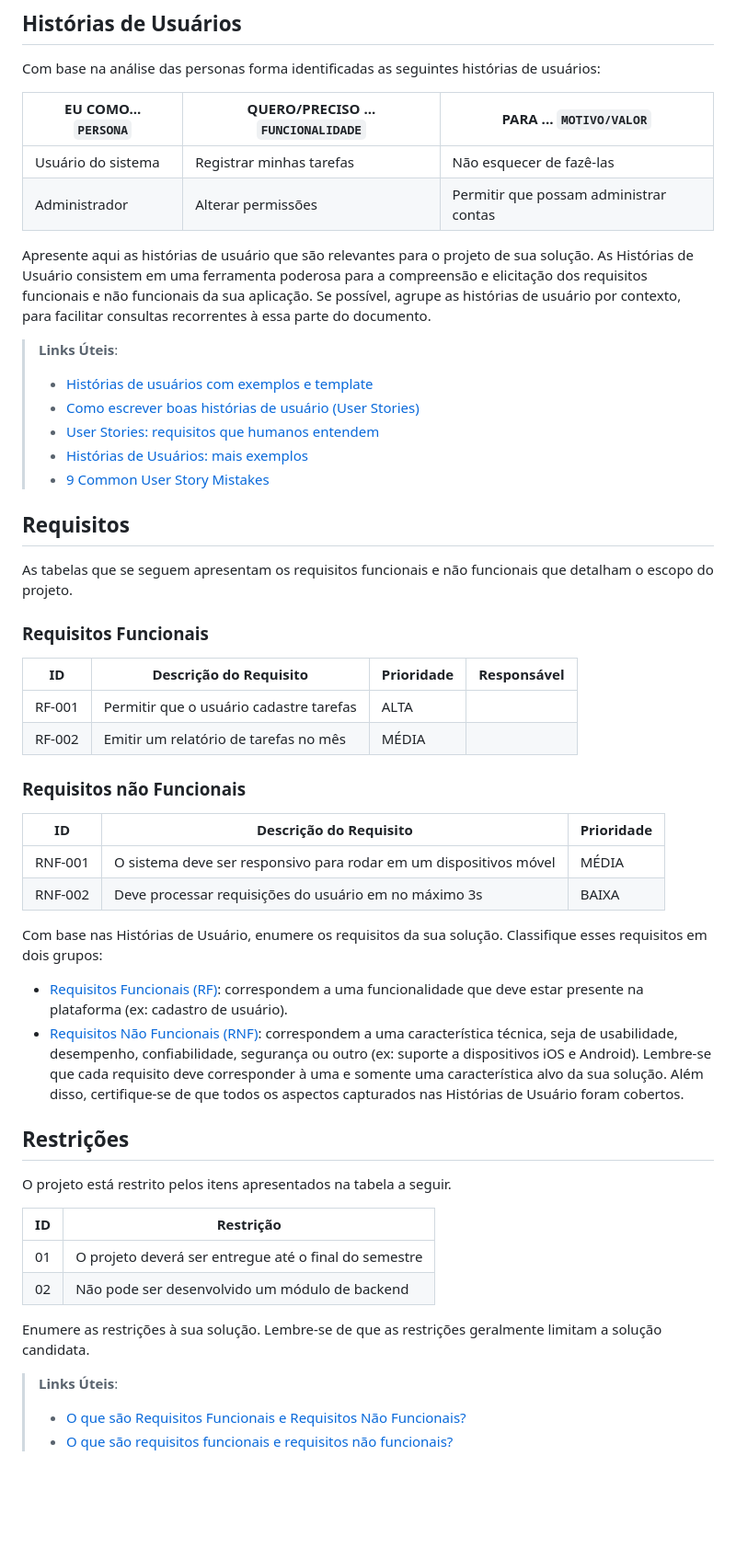
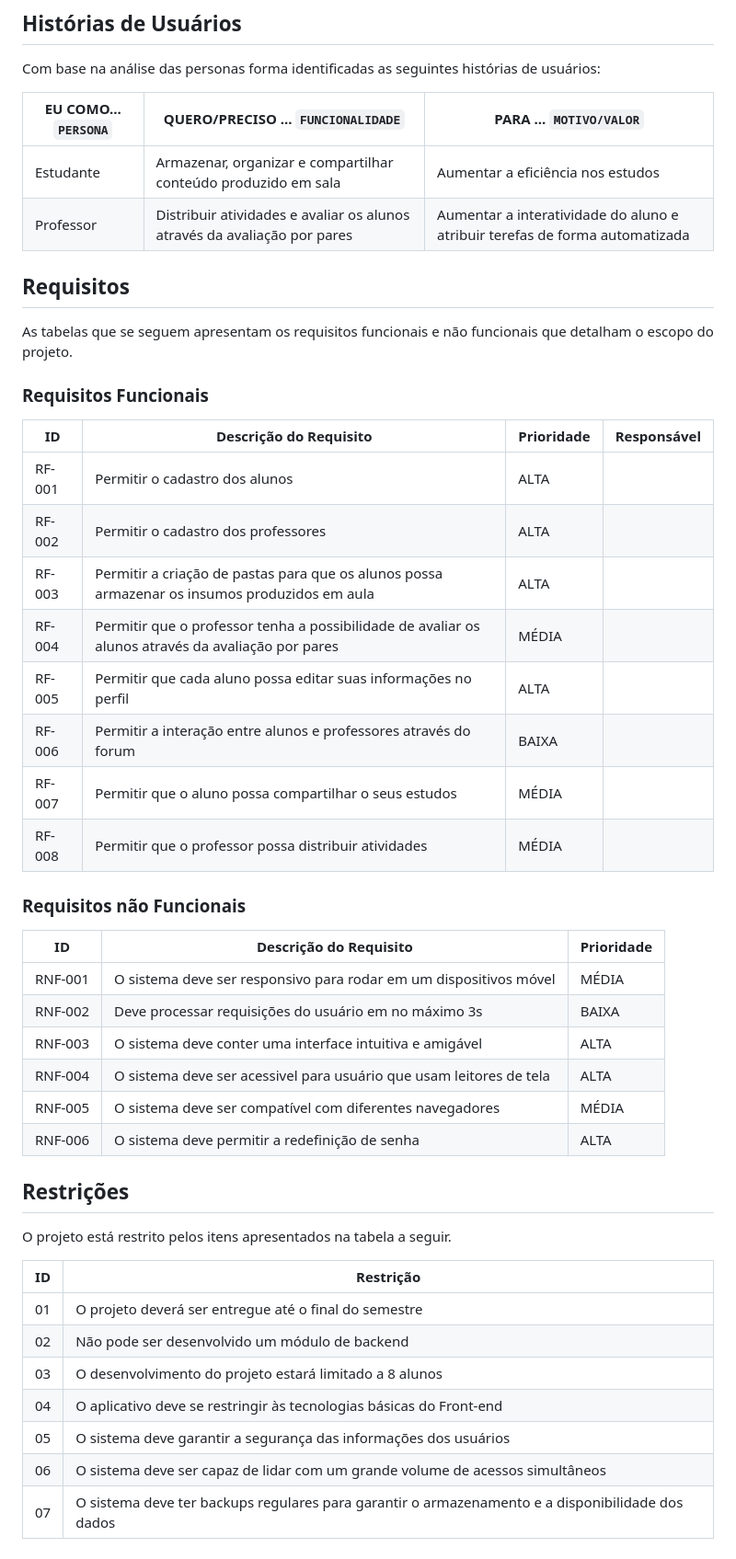
Before and after one commit to ICEI-PUC-Minas-PBR-SI/pbr-si-ads-2023-2-p1-tiaw-g5-classcapture, a Markdown page: docs/especification.md, the part around the change printed below. Shown: that part at 92% size. Drawn GitHub-style; blank space fills up the shorter version.

Commit message:
atualizando especification.md

```diff
--- a/docs/especification.md
+++ b/docs/especification.md
@@ -23,17 +39,8 @@ Com base na análise das personas forma identificadas as seguintes histórias de
 
 |EU COMO... `PERSONA`| QUERO/PRECISO ... `FUNCIONALIDADE` |PARA ... `MOTIVO/VALOR`                 |
 |--------------------|------------------------------------|----------------------------------------|
-|Usuário do sistema  | Registrar minhas tarefas           | Não esquecer de fazê-las               |
-|Administrador       | Alterar permissões                 | Permitir que possam administrar contas |
-
-Apresente aqui as histórias de usuário que são relevantes para o projeto de sua solução. As Histórias de Usuário consistem em uma ferramenta poderosa para a compreensão e elicitação dos requisitos funcionais e não funcionais da sua aplicação. Se possível, agrupe as histórias de usuário por contexto, para facilitar consultas recorrentes à essa parte do documento.
-
-> **Links Úteis**:
-> - [Histórias de usuários com exemplos e template](https://www.atlassian.com/br/agile/project-management/user-stories)
-> - [Como escrever boas histórias de usuário (User Stories)](https://medium.com/vertice/como-escrever-boas-users-stories-hist%C3%B3rias-de-usu%C3%A1rios-b29c75043fac)
-> - [User Stories: requisitos que humanos entendem](https://www.luiztools.com.br/post/user-stories-descricao-de-requisitos-que-humanos-entendem/)
-> - [Histórias de Usuários: mais exemplos](https://www.reqview.com/doc/user-stories-example.html)
-> - [9 Common User Story Mistakes](https://airfocus.com/blog/user-story-mistakes/)
+|Estudante  | Armazenar, organizar e compartilhar conteúdo produzido em sala | Aumentar a eficiência nos estudos |
+|Professor       | Distribuir atividades e avaliar os alunos através da avaliação por pares | Aumentar a interatividade do aluno e atribuir terefas de forma automatizada |
 
 ## Requisitos
 
@@ -43,9 +50,14 @@ As tabelas que se seguem apresentam os requisitos funcionais e não funcionais q
 
 |ID    | Descrição do Requisito  | Prioridade | Responsável |
 |------|-----------------------------------------|----| ----|
-|RF-001| Permitir que o usuário cadastre tarefas | ALTA |  |
-|RF-002| Emitir um relatório de tarefas no mês   | MÉDIA | |
-
+|RF-001| Permitir o cadastro dos alunos | ALTA |  |
+|RF-002| Permitir o cadastro dos professores  | ALTA | |
+|RF-003| Permitir a criação de pastas para que os alunos possa armazenar os insumos produzidos em aula | ALTA | |
+|RF-004| Permitir que o professor tenha a possibilidade de avaliar os alunos através da avaliação por pares | MÉDIA | |
+|RF-005| Permitir que cada aluno possa editar suas informações no perfil | ALTA | |
+|RF-006| Permitir a interação entre alunos e professores através do forum | BAIXA | |
+|RF-007| Permitir que o aluno possa compartilhar o seus estudos | MÉDIA | |
+|RF-008| Permitir que o professor possa distribuir atividades | MÉDIA | |
 
 ### Requisitos não Funcionais
 
@@ -53,21 +65,10 @@ As tabelas que se seguem apresentam os requisitos funcionais e não funcionais q
 |-------|-------------------------|----|
 |RNF-001| O sistema deve ser responsivo para rodar em um dispositivos móvel | MÉDIA |
 |RNF-002| Deve processar requisições do usuário em no máximo 3s |  BAIXA |
-
-Com base nas Histórias de Usuário, enumere os requisitos da sua solução. Classifique esses requisitos em dois grupos:
-
-- [Requisitos Funcionais
- (RF)](https://pt.wikipedia.org/wiki/Requisito_funcional):
- correspondem a uma funcionalidade que deve estar presente na
-  plataforma (ex: cadastro de usuário).
-- [Requisitos Não Funcionais
-  (RNF)](https://pt.wikipedia.org/wiki/Requisito_n%C3%A3o_funcional):
-  correspondem a uma característica técnica, seja de usabilidade,
-  desempenho, confiabilidade, segurança ou outro (ex: suporte a
-  dispositivos iOS e Android).
-Lembre-se que cada requisito deve corresponder à uma e somente uma
-característica alvo da sua solução. Além disso, certifique-se de que
-todos os aspectos capturados nas Histórias de Usuário foram cobertos.
+|RNF-003| O sistema deve conter uma interface intuitiva e amigável | ALTA |
+|RNF-004| O sistema deve ser acessivel para usuário que usam leitores de tela | ALTA |
+|RNF-005| O sistema deve ser compatível com diferentes navegadores | MÉDIA |
+|RNF-006| O sistema deve permitir a redefinição de senha | ALTA |
 
 ## Restrições
 
@@ -77,10 +78,8 @@ O projeto está restrito pelos itens apresentados na tabela a seguir.
 |--|-------------------------------------------------------|
 |01| O projeto deverá ser entregue até o final do semestre |
 |02| Não pode ser desenvolvido um módulo de backend        |
-
-
-Enumere as restrições à sua solução. Lembre-se de que as restrições geralmente limitam a solução candidata.
-
-> **Links Úteis**:
-> - [O que são Requisitos Funcionais e Requisitos Não Funcionais?](https://codificar.com.br/requisitos-funcionais-nao-funcionais/)
-> - [O que são requisitos funcionais e requisitos não funcionais?](https://analisederequisitos.com.br/requisitos-funcionais-e-requisitos-nao-funcionais-o-que-sao/)
+|03| O desenvolvimento do projeto estará limitado a 8 alunos |
+|04| O aplicativo deve se restringir às tecnologias básicas do Front-end |
+|05|	O sistema deve garantir a segurança das informações dos usuários |
+|06|	O sistema deve ser capaz de lidar com um grande volume de acessos simultâneos |
+|07| O sistema deve ter backups regulares para garantir o armazenamento e a disponibilidade dos dados |
```
Also changed, not shown: other parts of docs/especification.md (+22 -6 lines).
